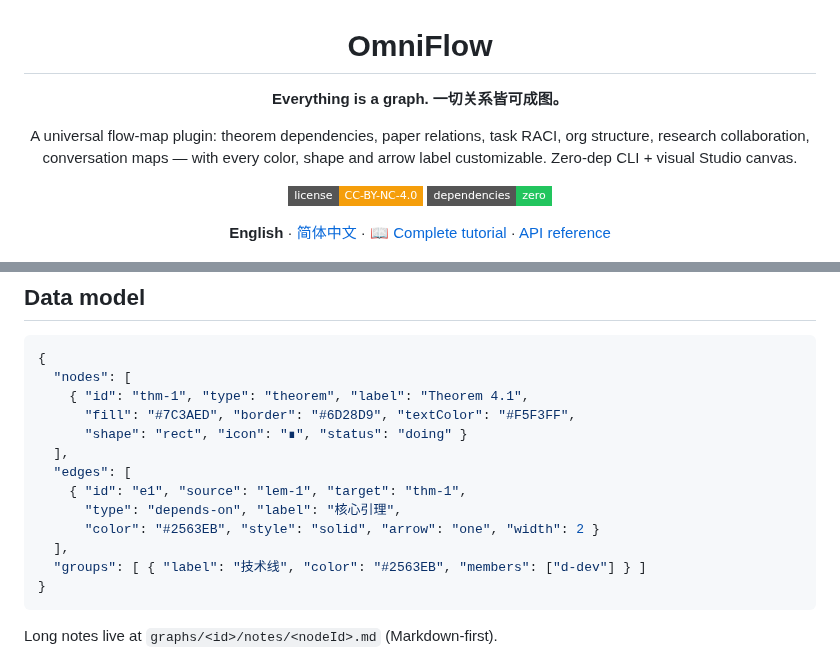
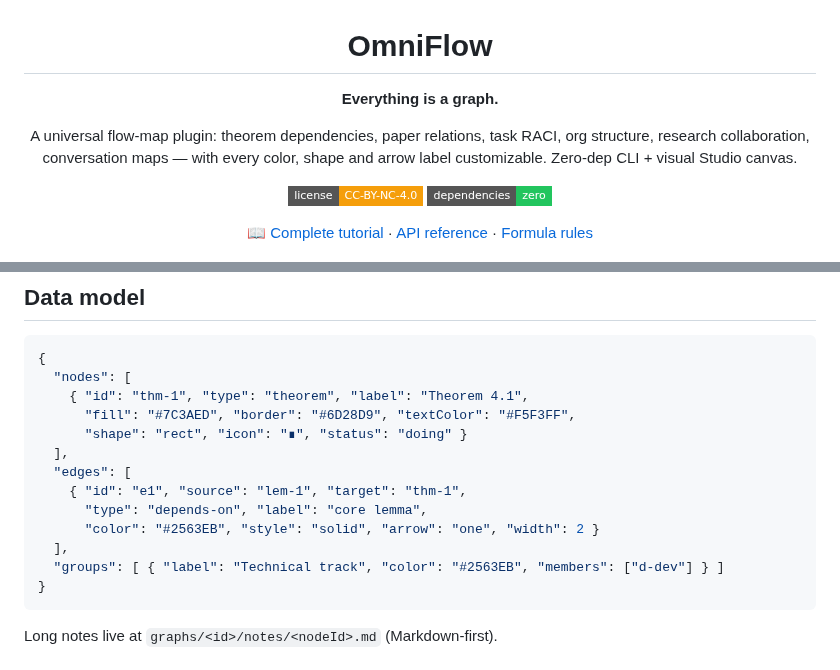
Before and after one commit to kanghelyu/omni-flow, a Markdown page: README.md, 2 parts joined by grey strips. Rendered like a GitHub page; badges without logos.

Commit message:
sync: align remote with local workspace

````diff
--- a/README.md
+++ b/README.md
@@ -1,6 +1,6 @@
 <h1 align="center">OmniFlow</h1>
 
-<p align="center"><strong>Everything is a graph. 一切关系皆可成图。</strong></p>
+<p align="center"><strong>Everything is a graph.</strong></p>
 
 <p align="center">A universal flow-map plugin: theorem dependencies, paper relations, task RACI, org structure, research collaboration, conversation maps — with every color, shape and arrow label customizable. Zero-dep CLI + visual Studio canvas.</p>
 
@@ -9,7 +9,7 @@
   <img alt="Zero dependencies" src="https://img.shields.io/badge/dependencies-zero-22C55E?style=flat-square">
 </p>
 
-<p align="center"><strong>English</strong> · <a href="README.zh-CN.md">简体中文</a> · 📖 <a href="docs/TUTORIAL.md">Complete tutorial</a> · <a href="docs/API.en.md">API reference</a></p>
+<p align="center">📖 <a href="docs/TUTORIAL.md">Complete tutorial</a> · <a href="docs/API.md">API reference</a> · <a href="docs/FORMULAS.md">Formula rules</a></p>
 
 <p align="center">
   <img src="docs/assets/studio-overview.jpg" alt="OmniFlow Studio — infinite canvas with typed nodes, labeled edges, colored group containers and a live inspector" width="100%">
@@ -178,10 +178,10 @@ Full reference: [docs/API.md](docs/API.md).
   ],
   "edges": [
     { "id": "e1", "source": "lem-1", "target": "thm-1",
-      "type": "depends-on", "label": "核心引理",
+      "type": "depends-on", "label": "core lemma",
       "color": "#2563EB", "style": "solid", "arrow": "one", "width": 2 }
   ],
-  "groups": [ { "label": "技术线", "color": "#2563EB", "members": ["d-dev"] } ]
+  "groups": [ { "label": "Technical track", "color": "#2563EB", "members": ["d-dev"] } ]
 }
 ```
 
````
